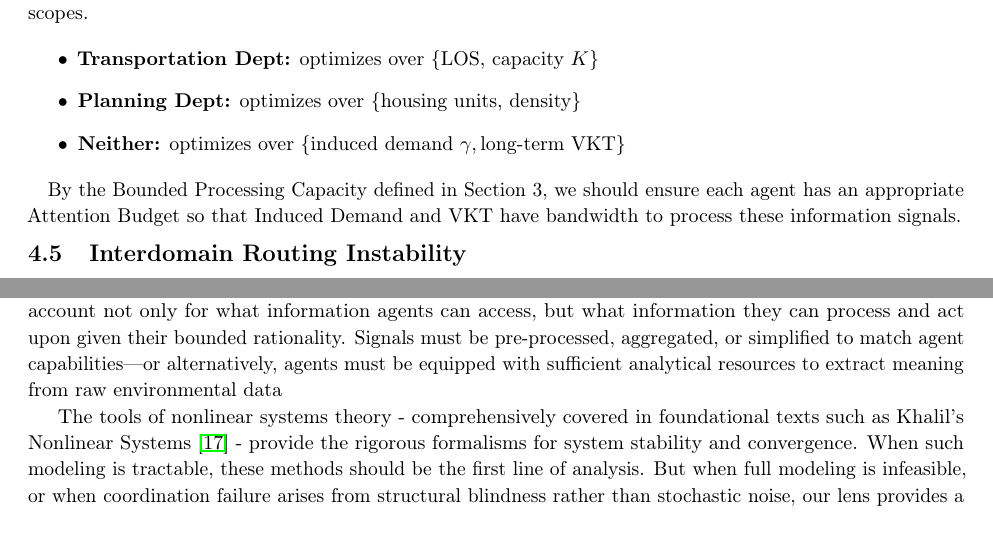
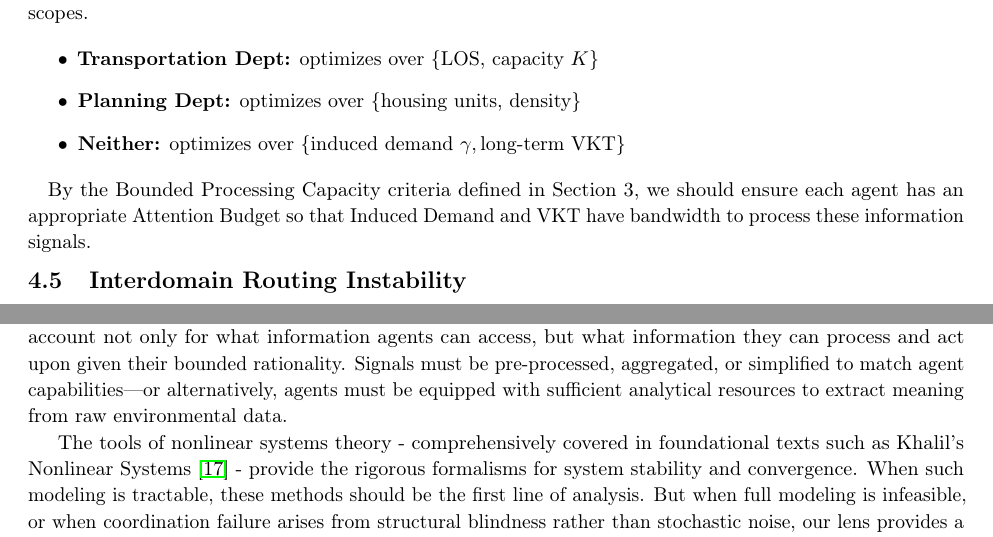
Before and after one commit to scottvr/Unaware_Adversaries_framework, a LaTeX paper (main.tex): two parts of pages 5 and 11 of 13, joined at a grey line, cut so that both start at the same text. Compiled offline with pdfLaTeX.

Commit message:
Finalized, p Merge ad-hoc changes made while manually editing the Medium version of the paper into the .tex

```diff
--- a/main.tex
+++ b/main.tex
@@ -217,7 +217,7 @@ Let $A = \{a_1, a_2, \dots, a_n\}$ be the set of all relevant state variables. F
 \end{itemize}
 
 \paragraph{}
-By the Bounded Processing Capacity defined in Section 3, we should ensure each agent has an appropriate Attention Budget so that Induced Demand and VKT have bandwidth to process these information signals.
+By the Bounded Processing Capacity criteria  defined in Section 3, we should ensure each agent has an appropriate Attention Budget so that Induced Demand and VKT have bandwidth to process these information signals.
 
 \subsection{Interdomain Routing Instability}
 
```
Also changed, not shown: Unaware_Adversaries-0.2.5.pdf, main.tex (2 more changed lines).
